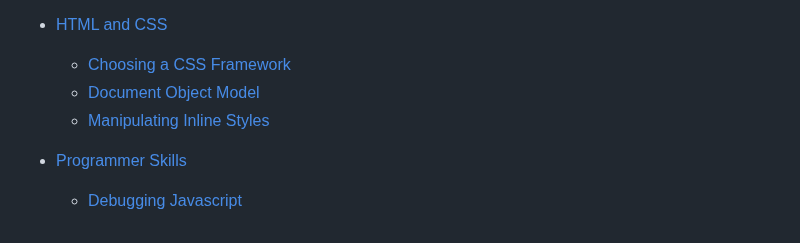
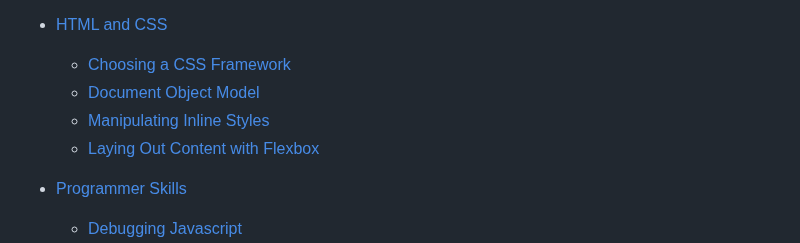
Before and after one commit to codingforeveryone/READMEs, a Markdown page: SUMMARY.md, the part around the change. GitHub-like rendering.

Commit message:
Add article on flexbox layout

```diff
--- a/SUMMARY.md
+++ b/SUMMARY.md
@@ -35,6 +35,7 @@
     * [Choosing a CSS Framework](/html-css/choosing-a-css-framework.md)
     * [Document Object Model](/html-css/document-object-model.md)
     * [Manipulating Inline Styles](/html-css/manipulating-inline-styles.md)
+    * [Laying Out Content with Flexbox](/html-css/laying-out-content-with-flexbox.md)
 * [Programmer Skills](/gitbook-chapter-headers/programmer-skills.md)
     * [Debugging Javascript](/programmer-skills/Debugging-Javascript.md)
     * [Git Basics](/programmer-skills/git-basics.md)
```
Also changed, not shown: html-css/laying-out-content-with-flexbox.md (added, +17 -0 lines), images/flexbox-flex-direction-column.jpg (added), images/flexbox-flex-direction-row.jpg (added).
